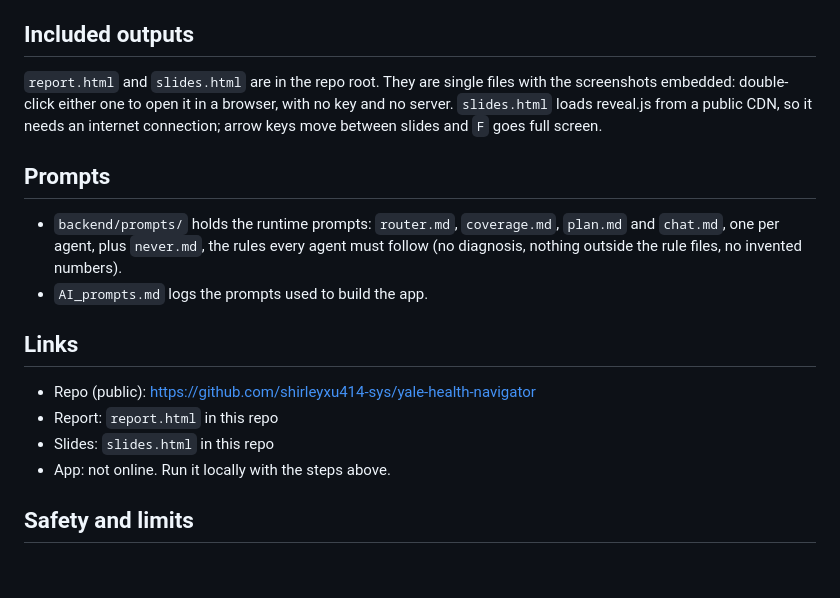
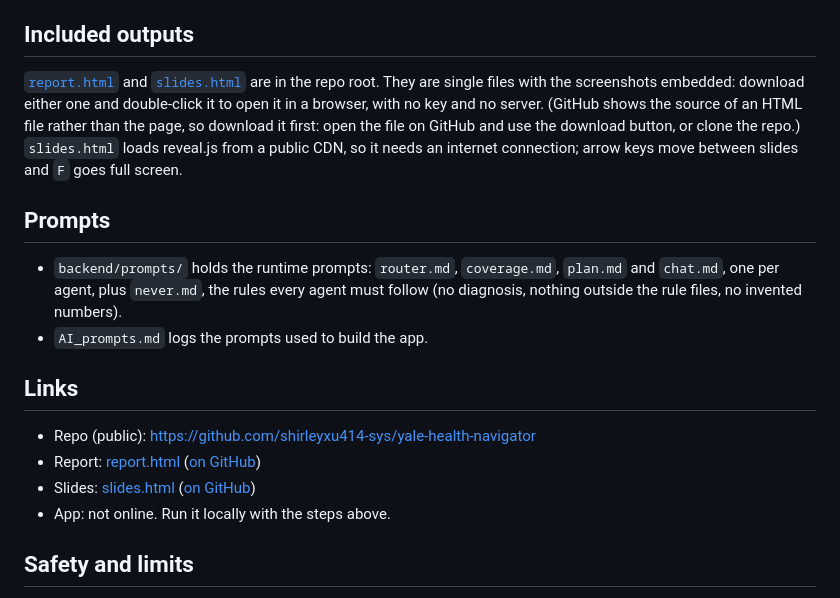
Before and after one commit to shirleyxu414-sys/yale-health-navigator, a Markdown page: README.md, the part around the change. Rendered like a GitHub page; blank space fills up the shorter version.

Commit message:
README: make the report and slides links clickable
Co-Authored-By: Claude Sonnet 5.5 <noreply@anthropic.com>

```diff
--- a/README.md
+++ b/README.md
@@ -180,7 +180,7 @@ From the repo folder:
 
 ## Included outputs
 
-`report.html` and `slides.html` are in the repo root. They are single files with the screenshots embedded: double-click either one to open it in a browser, with no key and no server. `slides.html` loads reveal.js from a public CDN, so it needs an internet connection; arrow keys move between slides and `F` goes full screen.
+[`report.html`](report.html) and [`slides.html`](slides.html) are in the repo root. They are single files with the screenshots embedded: download either one and double-click it to open it in a browser, with no key and no server. (GitHub shows the source of an HTML file rather than the page, so download it first: open the file on GitHub and use the download button, or clone the repo.) `slides.html` loads reveal.js from a public CDN, so it needs an internet connection; arrow keys move between slides and `F` goes full screen.
 
 ## Prompts
 
@@ -190,8 +190,8 @@ From the repo folder:
 ## Links
 
 - Repo (public): <https://github.com/shirleyxu414-sys/yale-health-navigator>
-- Report: `report.html` in this repo
-- Slides: `slides.html` in this repo
+- Report: [report.html](report.html) ([on GitHub](https://github.com/shirleyxu414-sys/yale-health-navigator/blob/main/report.html))
+- Slides: [slides.html](slides.html) ([on GitHub](https://github.com/shirleyxu414-sys/yale-health-navigator/blob/main/slides.html))
 - App: not online. Run it locally with the steps above.
 
 ## Safety and limits
```
